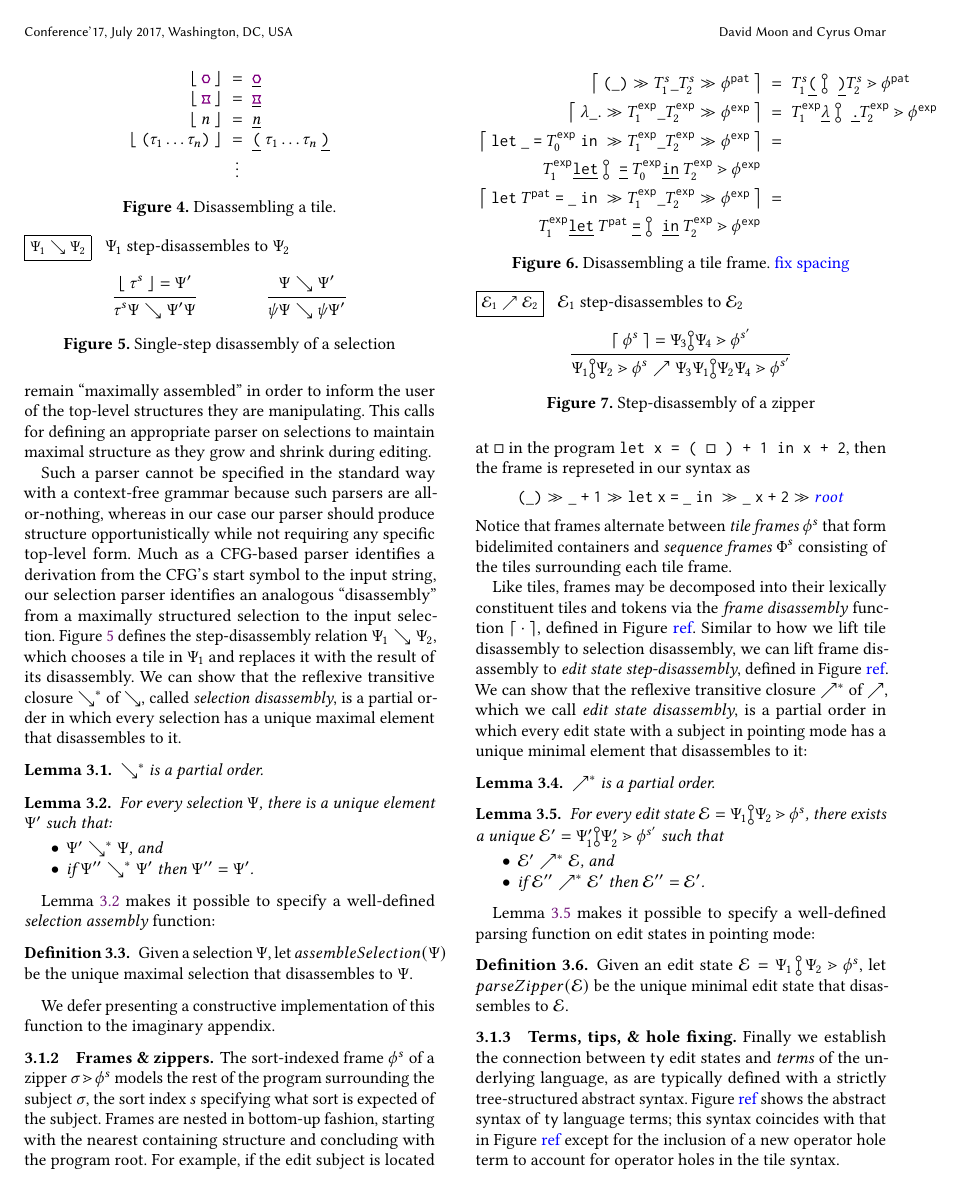
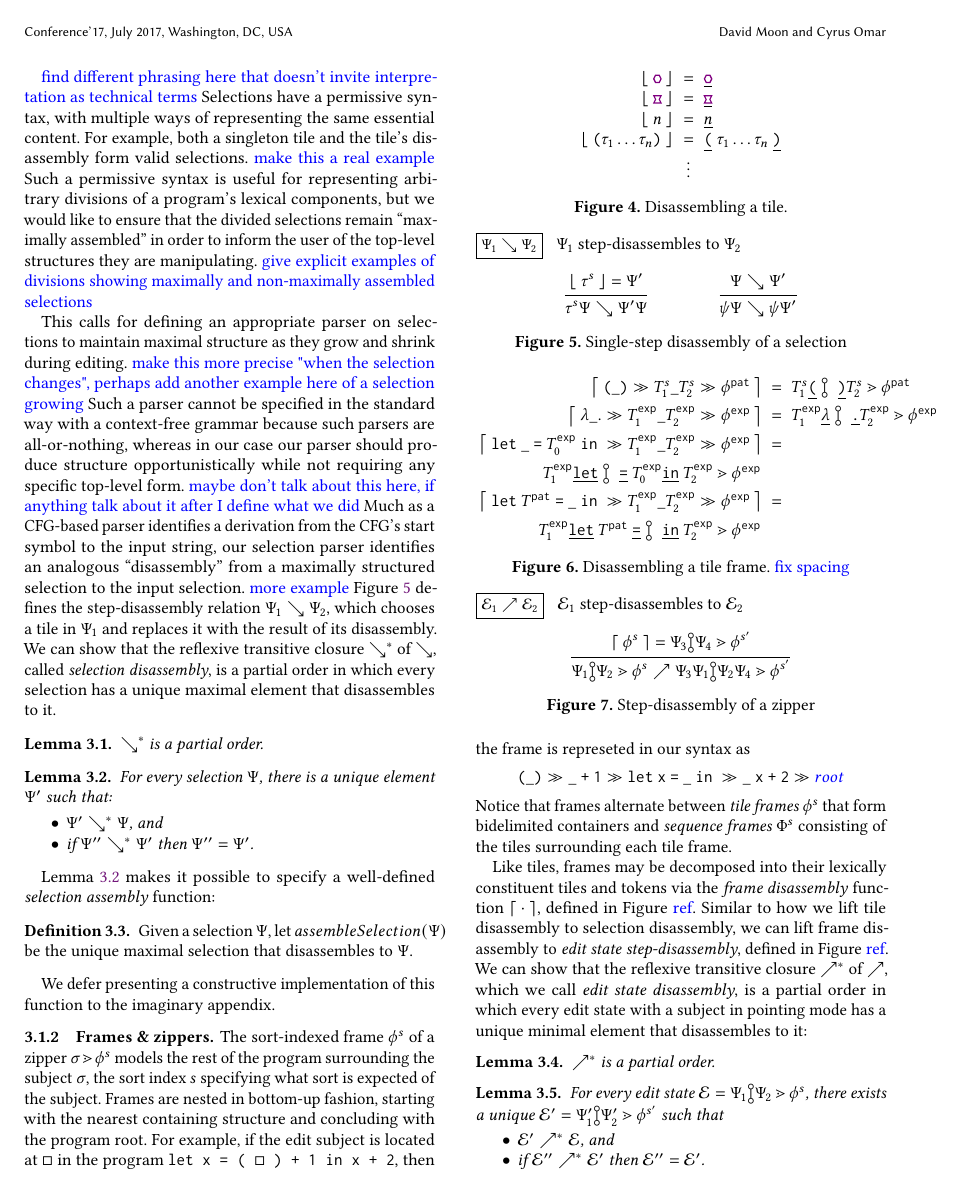
Before and after one commit to dm0n3y/prelim-paper, a LaTeX paper (prelim-paper.tex, which reads formalism.tex): page 4 of 7. Compiled offline with pdfLaTeX.

Commit message:
add meeting notes

```diff
--- a/formalism.tex
+++ b/formalism.tex
@@ -66,27 +74,36 @@ and the tile's children tiles.
 
+\note{find different phrasing here that doesn't invite interpretation as technical terms}
 Selections have a permissive syntax, with multiple
 ways of representing the same essential content.
 For example, both a singleton tile and the tile's disassembly
 form valid selections.
+\note{make this a real example}
 Such a permissive syntax is useful for representing
-arbitrary divisions and rearrangements of a program's
+arbitrary divisions of a program's
 lexical components, but we would like to ensure
-that selections remain ``maximally assembled''
+that the divided selections remain ``maximally assembled''
 in order to inform the user of the top-level structures
 they are manipulating.
+\note{give explicit examples of divisions showing maximally
+and non-maximally assembled selections}
+
 This calls for defining an appropriate
 parser on selections to maintain
 maximal structure as they grow and shrink during editing.
-
+\note{make this more precise "when the selection changes",
+perhaps add another example here of a selection growing}
 Such a parser cannot be specified in the standard way
 with a context-free grammar because such parsers are
 all-or-nothing, whereas in our case our parser should
 produce structure opportunistically while not requiring any
 specific top-level form.
+\note{maybe don't talk about this here, if anything talk about
+it after I define what we did}
 Much as a CFG-based parser identifies a derivation from
 the CFG's start symbol to the input string,
 our selection parser identifies an analogous ``disassembly'' from
 a maximally structured selection to the input selection.
+\note{more example}
 Figure \ref{fig:disassemble-selection} defines the step-disassembly relation $\selection_1\searrow\selection_2$,
 which chooses a tile in $\selection_1$ and replaces it with the
 result of its disassembly.
```
Also changed, not shown: edit-state-syntax.tex (+1 -1 lines), overview.tex (+1 -0 lines), formalism.tex (9 more changed lines).
